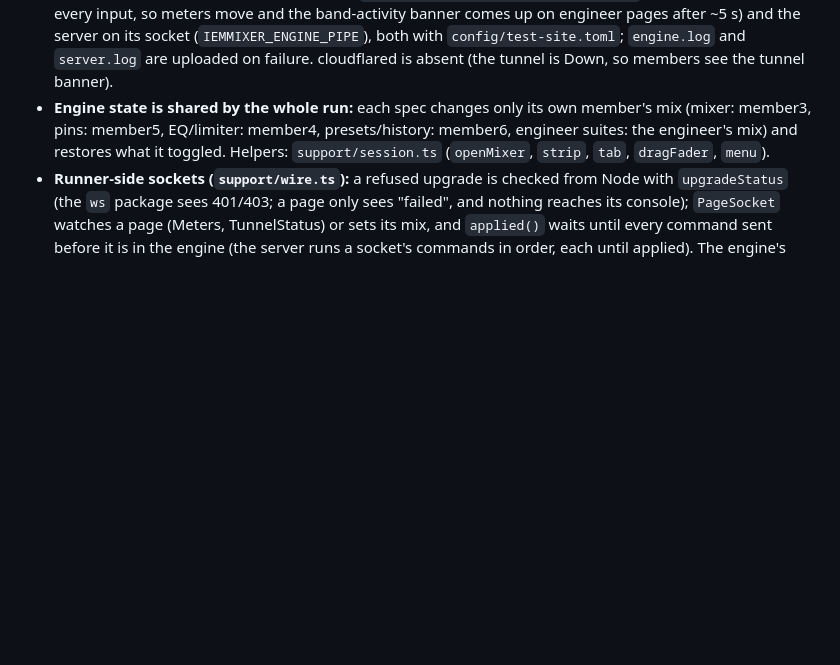
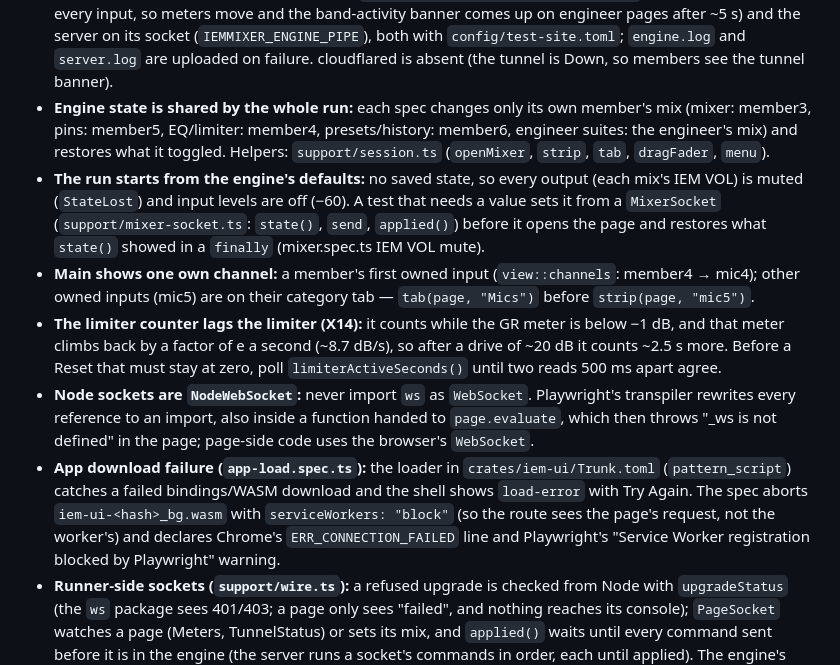
Before and after one commit to zbynekdrlik/iemmixer, a Markdown page: .claude/rules/e2e.md, the part around the change. GitHub-like rendering; blank space fills up the shorter version.

Commit message:
docs(rules): e2e gotchas from the gen1 parity run
Engine defaults (outputs muted), one own channel on Main, the limiter
counter's GR-meter lag, the ws import name inside page.evaluate, and the
app-load spec's allowances.

Refs #25

Co-Authored-By: Claude Opus 5.5 (1M context) <noreply@anthropic.com>

```diff
--- a/.claude/rules/e2e.md
+++ b/.claude/rules/e2e.md
@@ -10,6 +10,11 @@ paths:
 - PINs come from `E2E_ENGINEER_PIN` / `E2E_MEMBER_PIN` via `./support/pins` (CI generates them per run and provisions them with `iem-server pin …`). No credential is committed.
 - The e2e job runs the real engine on NullRt (`iem-engine run --site … --sine 1000`: a −20 dBFS sine on every input, so meters move and the band-activity banner comes up on engineer pages after ~5 s) and the server on its socket (`IEMMIXER_ENGINE_PIPE`), both with `config/test-site.toml`; `engine.log` and `server.log` are uploaded on failure. cloudflared is absent (the tunnel is Down, so members see the tunnel banner).
 - **Engine state is shared by the whole run:** each spec changes only its own member's mix (mixer: member3, pins: member5, EQ/limiter: member4, presets/history: member6, engineer suites: the engineer's mix) and restores what it toggled. Helpers: `support/session.ts` (`openMixer`, `strip`, `tab`, `dragFader`, `menu`).
+- **The run starts from the engine's defaults:** no saved state, so every output (each mix's IEM VOL) is muted (`StateLost`) and input levels are off (−60). A test that needs a value sets it from a `MixerSocket` (`support/mixer-socket.ts`: `state()`, `send`, `applied()`) before it opens the page and restores what `state()` showed in a `finally` (mixer.spec.ts IEM VOL mute).
+- **Main shows one own channel:** a member's first owned input (`view::channels`: member4 → mic4); other owned inputs (mic5) are on their category tab — `tab(page, "Mics")` before `strip(page, "mic5")`.
+- **The limiter counter lags the limiter (X14):** it counts while the GR meter is below −1 dB, and that meter climbs back by a factor of e a second (~8.7 dB/s), so after a drive of ~20 dB it counts ~2.5 s more. Before a Reset that must stay at zero, poll `limiterActiveSeconds()` until two reads 500 ms apart agree.
+- **Node sockets are `NodeWebSocket`:** never import `ws` as `WebSocket`. Playwright's transpiler rewrites every reference to an import, also inside a function handed to `page.evaluate`, which then throws "_ws is not defined" in the page; page-side code uses the browser's `WebSocket`.
+- **App download failure (`app-load.spec.ts`):** the loader in `crates/iem-ui/Trunk.toml` (`pattern_script`) catches a failed bindings/WASM download and the shell shows `load-error` with Try Again. The spec aborts `iem-ui-<hash>_bg.wasm` with `serviceWorkers: "block"` (so the route sees the page's request, not the worker's) and declares Chrome's `ERR_CONNECTION_FAILED` line and Playwright's "Service Worker registration blocked by Playwright" warning.
 - **Runner-side sockets (`support/wire.ts`):** a refused upgrade is checked from Node with `upgradeStatus` (the `ws` package sees 401/403; a page only sees "failed", and nothing reaches its console); `PageSocket` watches a page (Meters, TunnelStatus) or sets its mix, and `applied()` waits until every command sent before it is in the engine (the server runs a socket's commands in order, each until applied). The engine's listen taps are silent until a level lets the sine through: `soundInput` raises one input (and, for a member's tap, which is after the mix's mute, the mix output) and returns the undo. Owners: listen/diagnostics use hand2 in the engineer's mix and member8's mix; SOS additions member7 (alerts only); tunnel pages member9 (looked at only); talkback turns eng_mic's trim off (input-wide, restored) so its meter shows the talkback without the card's sine.
 - **Launch options are worker options:** `test.use({ launchOptions })` only at the top of a spec file (in a describe Playwright refuses it). `talkback.spec.ts` feeds Chromium's fake microphone a 1 kHz WAV it writes to the temp dir; `tunnel.spec.ts` maps the public host `mixer.example.org` onto the CI server (`--host-resolver-rules`) for the LAN hint, and for Ok serves cloudflared's `/ready` on `127.0.0.1:20241` (the default `tunnel_ready_url`), waits up to 45 s for the server's 30 s poll, and waits after its last test until the tunnel reads Down again.
 - Login budgets are shared by the whole run: tests that fail logins act as tunnel clients from their own `203.0.113.N` (`CF-Connecting-IP` from a loopback peer is trusted) and keep the total under 30 failures per origin.
```
